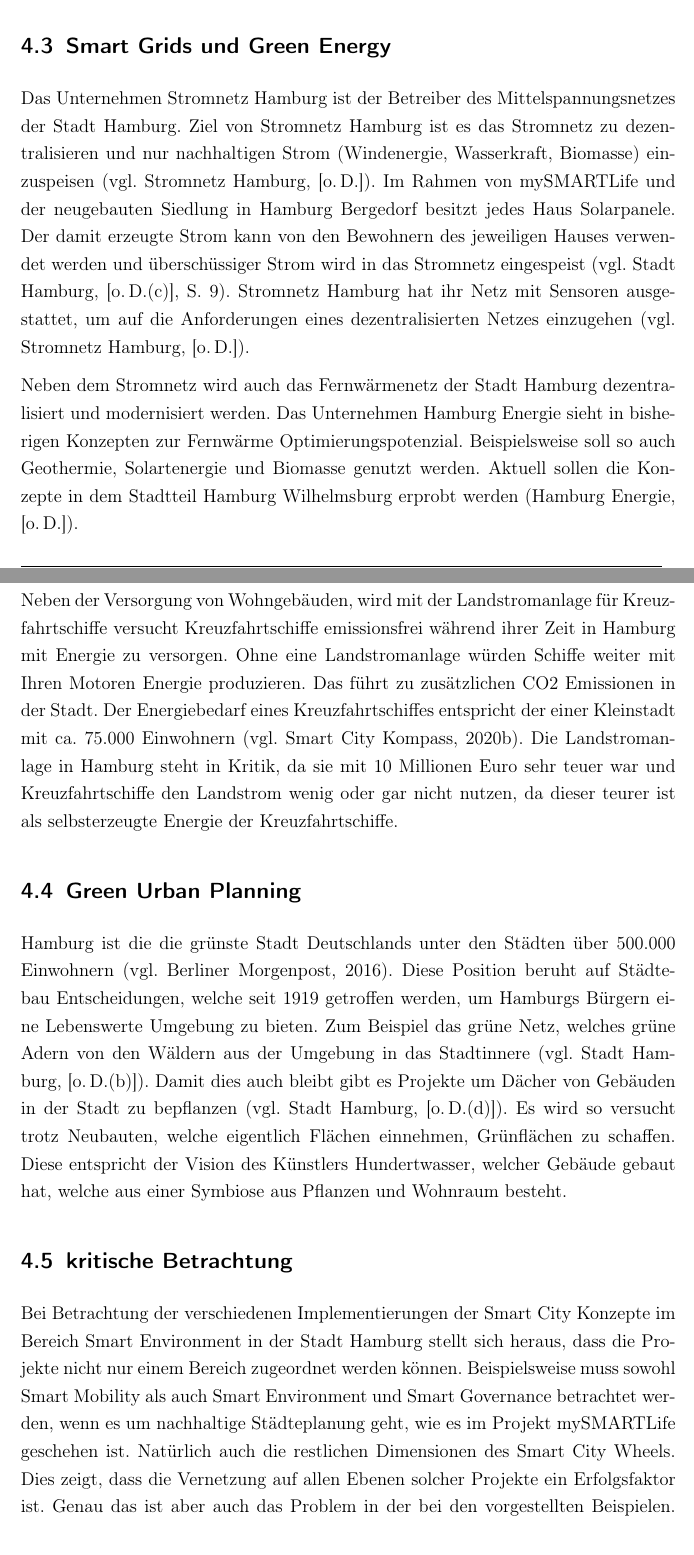
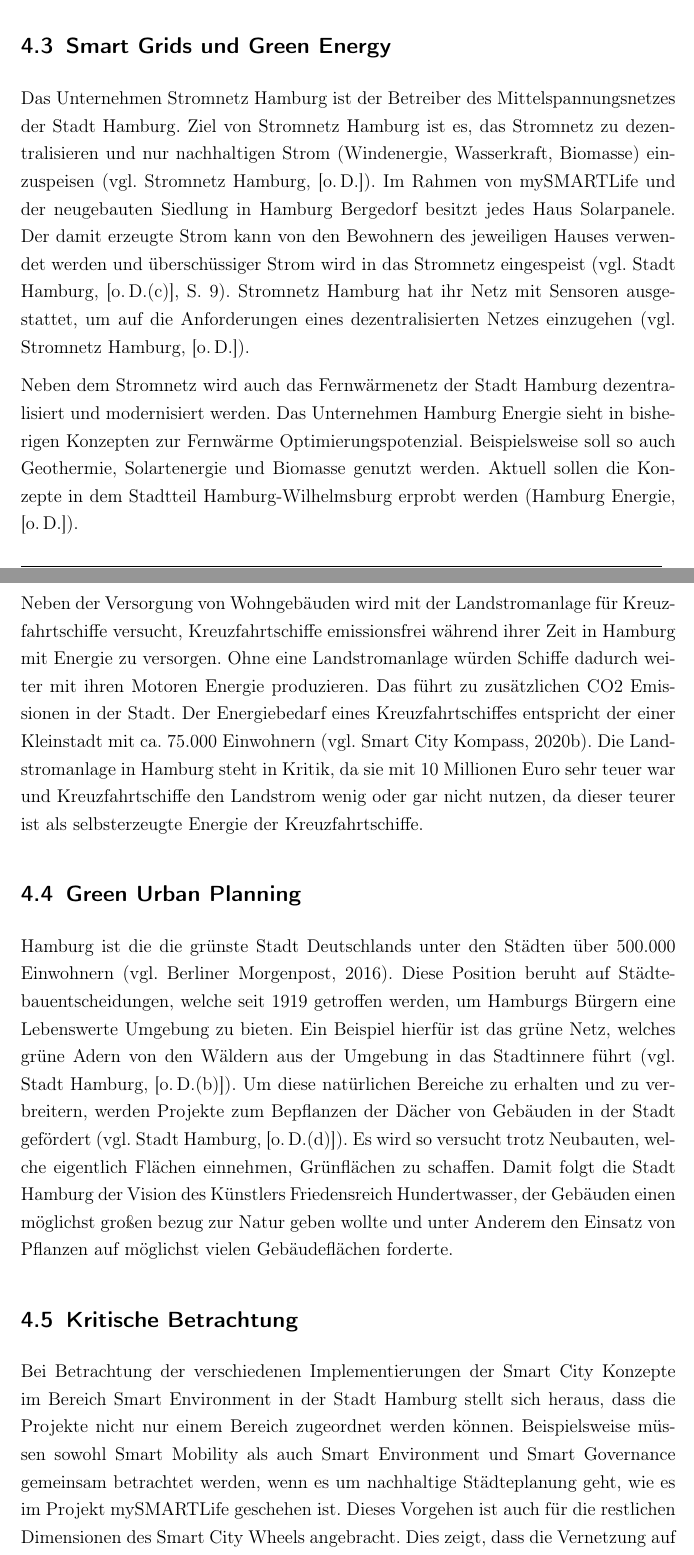
Before and after one commit to Zarpator/DH06_SmartCities_Seminararbeit, a LaTeX document (WWI17B1_Seminararbeit_Smart_City_Hamburg.tex, which reads 4_Smart_Environment.tex): two parts of pages 16 and 17 of 26, joined at a grey line, cut so that both start at the same text. Compiled offline with pdfLaTeX.

Commit message:
improve 4

```diff
--- a/4_Smart_Environment.tex
+++ b/4_Smart_Environment.tex
@@ -44,8 +44,8 @@
 
 
 \subsection{Smart Grids und Green Energy}
-Das Unternehmen Stromnetz Hamburg ist der Betreiber des Mittelspannungsnetzes der Stadt Hamburg.
-Ziel von Stromnetz Hamburg ist es das Stromnetz zu dezentralisieren und nur nachhaltigen Strom (Windenergie, Wasserkraft, Biomasse) einzuspeisen \autocite[vgl.][]{StromnetzHamburg.OD}.
+Das Unternehmen  Stromnetz Hamburg ist der Betreiber des Mittelspannungsnetzes der Stadt Hamburg.
+Ziel von  Stromnetz Hamburg ist es, das Stromnetz zu dezentralisieren und nur nachhaltigen Strom (Windenergie, Wasserkraft, Biomasse) einzuspeisen \autocite[vgl.][]{StromnetzHamburg.OD}.
 Im Rahmen von mySMARTLife und der neugebauten Siedlung in Hamburg Bergedorf besitzt jedes Haus Solarpanele.
 Der damit erzeugte Strom kann von den Bewohnern des jeweiligen Hauses verwendet werden und überschüssiger Strom wird in das Stromnetz eingespeist \autocite[vgl.][S. 9]{Hamburg.OD}.
 Stromnetz Hamburg hat ihr Netz mit Sensoren ausgestattet, um auf die Anforderungen eines dezentralisierten Netzes einzugehen \autocite[vgl.][]{StromnetzHamburg.OD}.
@@ -53,26 +53,26 @@
 Neben dem Stromnetz wird auch das Fernwärmenetz der Stadt Hamburg dezentralisiert und modernisiert werden.
 Das Unternehmen Hamburg Energie sieht in bisherigen Konzepten zur Fernwärme Optimierungspotenzial.
 Beispielsweise soll so auch Geothermie, Solartenergie und Biomasse genutzt werden.
-Aktuell sollen die Konzepte in dem Stadtteil Hamburg Wilhelmsburg erprobt werden \autocite[][]{HamburgEnergie.OD}.
+Aktuell sollen die Konzepte in dem Stadtteil Hamburg-Wilhelmsburg erprobt werden \autocite[][]{HamburgEnergie.OD}.
 
-Neben der Versorgung von Wohngebäuden, wird mit der Landstromanlage für Kreuzfahrtschiffe versucht Kreuzfahrtschiffe emissionsfrei während ihrer Zeit in Hamburg mit Energie zu versorgen.
-Ohne eine Landstromanlage würden Schiffe weiter mit Ihren Motoren Energie produzieren.
+Neben der Versorgung von Wohngebäuden wird mit der Landstromanlage für Kreuzfahrtschiffe versucht, Kreuzfahrtschiffe emissionsfrei während ihrer Zeit in Hamburg mit Energie zu versorgen.
+Ohne eine Landstromanlage würden Schiffe dadurch weiter mit ihren Motoren Energie produzieren.
 Das führt zu zusätzlichen CO2 Emissionen in der Stadt.
 Der Energiebedarf eines Kreuzfahrtschiffes entspricht der einer Kleinstadt mit ca. 75.000 Einwohnern \autocite[vgl.][]{SmartCityKompass.OD}.
 Die Landstromanlage in Hamburg steht in Kritik, da sie mit 10 Millionen Euro sehr teuer war und Kreuzfahrtschiffe den Landstrom wenig oder gar nicht nutzen, da dieser teurer ist als selbsterzeugte Energie der Kreuzfahrtschiffe.
 
 \subsection{Green Urban Planning}
 Hamburg ist die die grünste Stadt Deutschlands unter den Städten über 500.000 Einwohnern \autocite[vgl.][]{BerlinerMorgenpost.2016}.
-Diese Position beruht auf Städtebau Entscheidungen, welche seit 1919 getroffen werden, um Hamburgs Bürgern eine Lebenswerte Umgebung zu bieten. Zum Beispiel das grüne Netz, welches grüne Adern von den Wäldern aus der Umgebung in das Stadtinnere \autocite[vgl.][]{Hamburg.ODC}.
-Damit dies auch bleibt gibt es Projekte um Dächer von Gebäuden in der Stadt zu bepflanzen \autocite[vgl.][]{Hamburg.ODD}.
+Diese Position beruht auf Städtebauentscheidungen, welche seit 1919 getroffen werden, um Hamburgs Bürgern eine Lebenswerte Umgebung zu bieten. Ein Beispiel hierfür ist das grüne Netz, welches grüne Adern von den Wäldern aus der Umgebung in das Stadtinnere führt \autocite[vgl.][]{Hamburg.ODC}.
+Um diese natürlichen Bereiche zu erhalten und zu verbreitern, werden Projekte zum Bepflanzen der Dächer von Gebäuden in der Stadt gefördert \autocite[vgl.][]{Hamburg.ODD}.
 Es wird so versucht trotz Neubauten, welche eigentlich Flächen einnehmen, Grünflächen zu schaffen.
-Diese entspricht der Vision des Künstlers Hundertwasser, welcher Gebäude gebaut hat, welche aus einer Symbiose aus Pflanzen und Wohnraum besteht.
+Damit folgt die Stadt Hamburg der Vision des Künstlers Friedensreich Hundertwasser, der Gebäuden einen möglichst großen bezug zur Natur geben wollte und unter Anderem den Einsatz von Pflanzen auf möglichst vielen Gebäudeflächen forderte.
 
-\subsection{kritische Betrachtung}
+\subsection{Kritische Betrachtung}
 Bei Betrachtung der verschiedenen Implementierungen der Smart City Konzepte im Bereich Smart Environment in der Stadt Hamburg stellt sich heraus, dass die Projekte nicht nur einem Bereich zugeordnet werden können.
-Beispielsweise muss sowohl Smart Mobility als auch Smart Environment und Smart Governance betrachtet werden, wenn es um nachhaltige Städteplanung geht, wie es im Projekt mySMARTLife geschehen ist.
-Natürlich auch die restlichen Dimensionen des Smart City Wheels.
-Dies zeigt, dass die Vernetzung auf allen Ebenen solcher Projekte ein Erfolgsfaktor ist.
-Genau das ist aber auch das Problem in der bei den vorgestellten Beispielen.
+Beispielsweise müssen sowohl Smart Mobility als auch Smart Environment und Smart Governance gemeinsam betrachtet werden, wenn es um nachhaltige Städteplanung geht, wie es im Projekt mySMARTLife geschehen ist.
+Dieses Vorgehen ist auch für die restlichen Dimensionen des Smart City Wheels angebracht.
+Dies zeigt, dass die Vernetzung auf allen Ebenen solcher Projekte ein wichtiger Faktor auf dem Weg zur Smart City ist.
+Genau hier liegt aber auch ein Problem der vorgestellten Beispiele.
 Die verschiedenen Projekte sind unabhängig voneinander und wenig oder gar nicht vernetzt.
 Das birgt das Risiko der Silo Bildung.
```
Also changed, not shown: WWI17B1_Seminararbeit_Smart_City_Hamburg.pdf.
